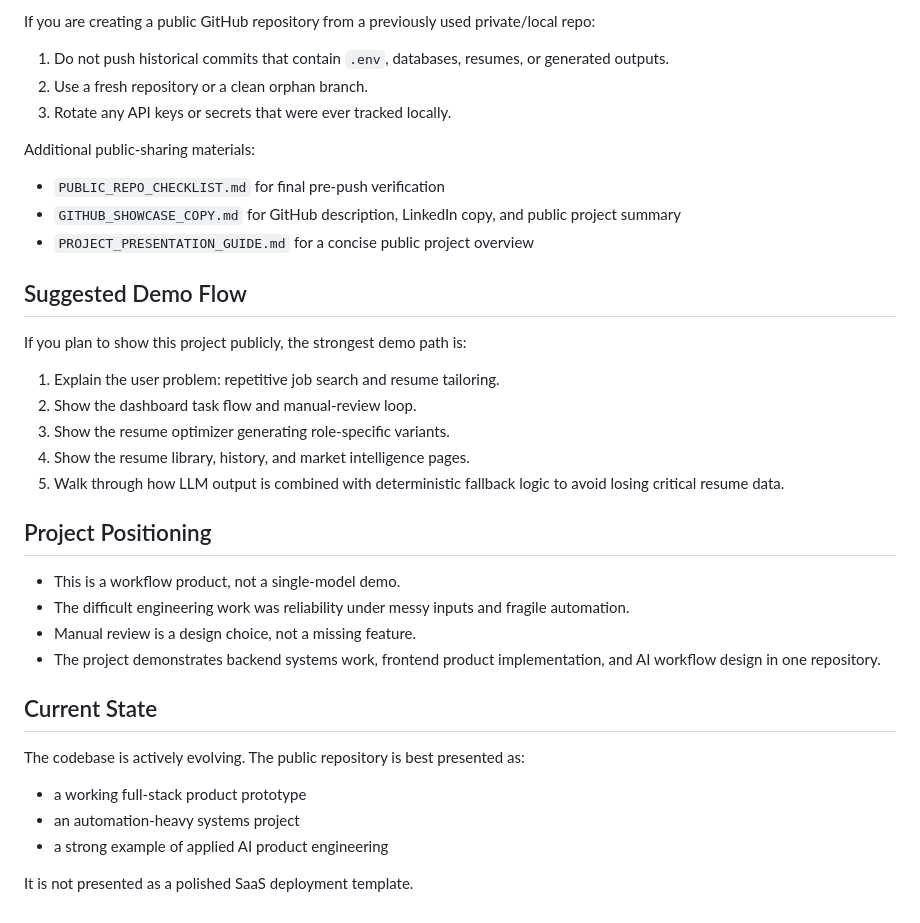
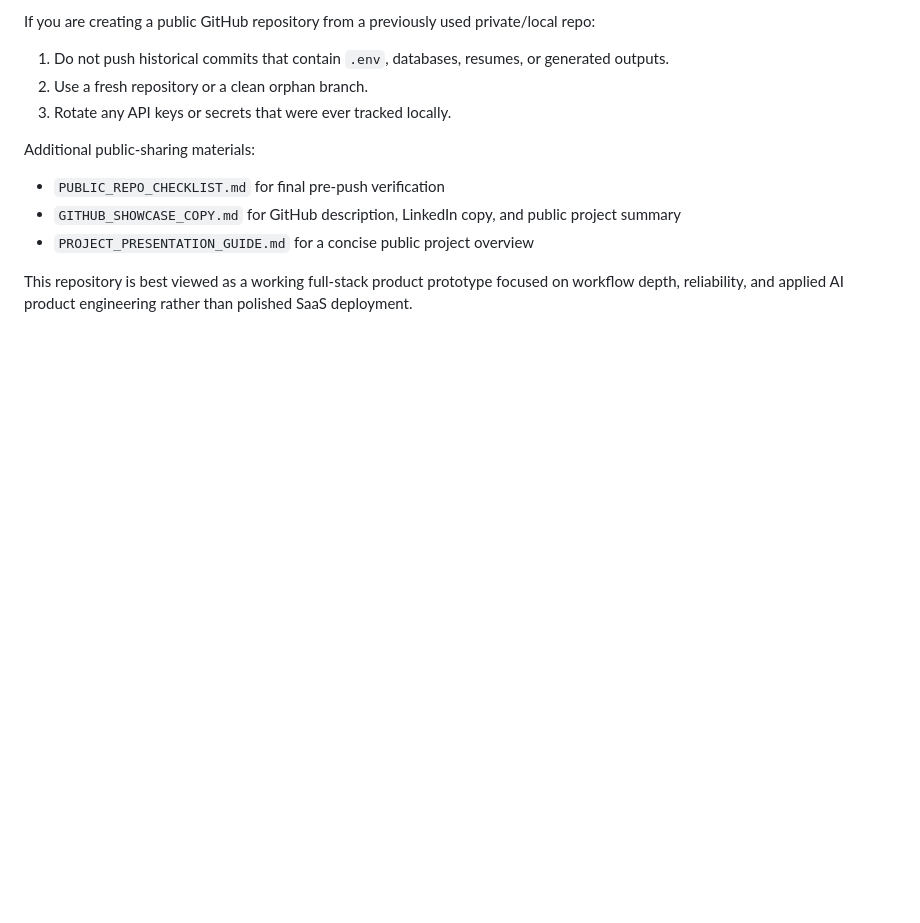
Before and after one commit to JacksonZZS/AutoJobAgent-portfolio, a Markdown page: README.md, the part around the change. Drawn GitHub-style; blank space fills up the shorter version.

Commit message:
Trim README portfolio framing

```diff
--- a/README.md
+++ b/README.md
@@ -222,29 +222,4 @@ Additional public-sharing materials:
 - `GITHUB_SHOWCASE_COPY.md` for GitHub description, LinkedIn copy, and public project summary
 - `PROJECT_PRESENTATION_GUIDE.md` for a concise public project overview
 
-## Suggested Demo Flow
-
-If you plan to show this project publicly, the strongest demo path is:
-
-1. Explain the user problem: repetitive job search and resume tailoring.
-2. Show the dashboard task flow and manual-review loop.
-3. Show the resume optimizer generating role-specific variants.
-4. Show the resume library, history, and market intelligence pages.
-5. Walk through how LLM output is combined with deterministic fallback logic to avoid losing critical resume data.
-
-## Project Positioning
-
-- This is a workflow product, not a single-model demo.
-- The difficult engineering work was reliability under messy inputs and fragile automation.
-- Manual review is a design choice, not a missing feature.
-- The project demonstrates backend systems work, frontend product implementation, and AI workflow design in one repository.
-
-## Current State
-
-The codebase is actively evolving. The public repository is best presented as:
-
-- a working full-stack product prototype
-- an automation-heavy systems project
-- a strong example of applied AI product engineering
-
-It is not presented as a polished SaaS deployment template.
+This repository is best viewed as a working full-stack product prototype focused on workflow depth, reliability, and applied AI product engineering rather than polished SaaS deployment.
```
